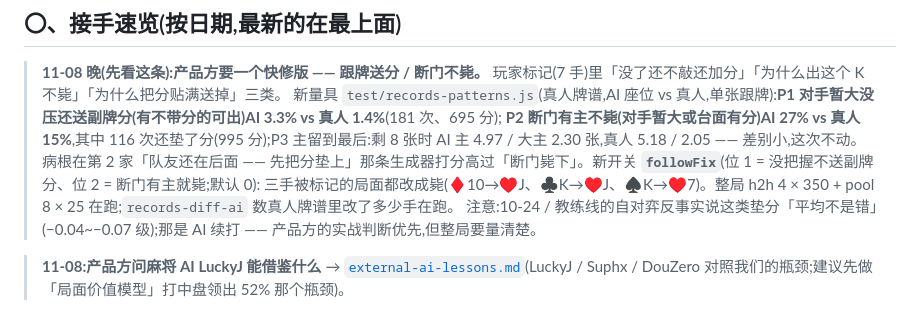
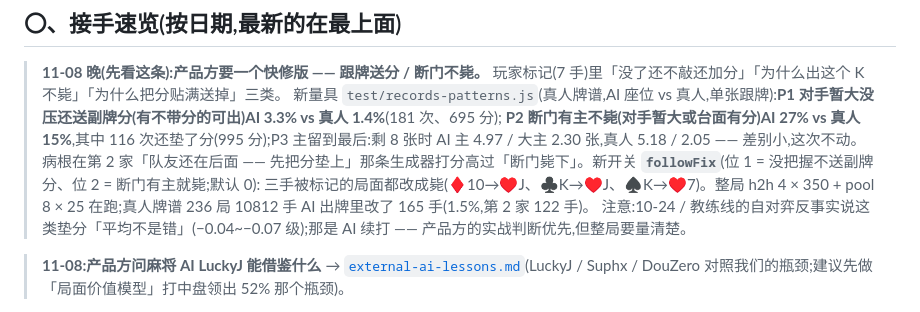
Before and after one commit to ChannonTian/80fen, a Markdown page: docs/notes/ai-progress.md, the part around the change. GitHub-like rendering.

Commit message:
ai-progress:followFix 在真人牌谱里改 165 / 10812 手
Co-Authored-By: Claude Opus 5.5 <noreply@anthropic.com>
Claude-Session: https://claude.ai/code/session_01R3moMxwa2pKhrpckdwppPu

```diff
--- a/docs/notes/ai-progress.md
+++ b/docs/notes/ai-progress.md
@@ -12,7 +12,7 @@
 > 新量具 `test/records-patterns.js`(真人牌谱,AI 座位 vs 真人,单张跟牌):**P1 对手暂大没压还送副牌分(有不带分的可出)AI 3.3% vs 真人 1.4%**(181 次、695 分);
 > **P2 断门有主不毙(对手暂大或台面有分)AI 27% vs 真人 15%**,其中 116 次还垫了分(995 分);P3 主留到最后:剩 8 张时 AI 主 4.97 / 大主 2.30 张,真人 5.18 / 2.05 —— 差别小,这次不动。
 > 病根在第 2 家「队友还在后面 —— 先把分垫上」那条生成器打分高过「断门毙下」。新开关 **`followFix`**(位 1 = 没把握不送副牌分、位 2 = 断门有主就毙;默认 0):
-> 三手被标记的局面都改成毙(♦10→♥J、♣K→♥J、♠K→♥7)。整局 h2h 4 × 350 + pool 8 × 25 在跑;`records-diff-ai` 数真人牌谱里改了多少手在跑。
+> 三手被标记的局面都改成毙(♦10→♥J、♣K→♥J、♠K→♥7)。整局 h2h 4 × 350 + pool 8 × 25 在跑;真人牌谱 236 局 10812 手 AI 出牌里改了 165 手(1.5%,第 2 家 122 手)。
 > 注意:10-24 / 教练线的自对弈反事实说这类垫分「平均不是错」(−0.04~−0.07 级);那是 AI 续打 —— 产品方的实战判断优先,但整局要量清楚。
 
 > **11-08:产品方问麻将 AI LuckyJ 能借鉴什么** → [`external-ai-lessons.md`](external-ai-lessons.md)(LuckyJ / Suphx / DouZero 对照我们的瓶颈;建议先做「局面价值模型」打中盘领出 52% 那个瓶颈)。
```
